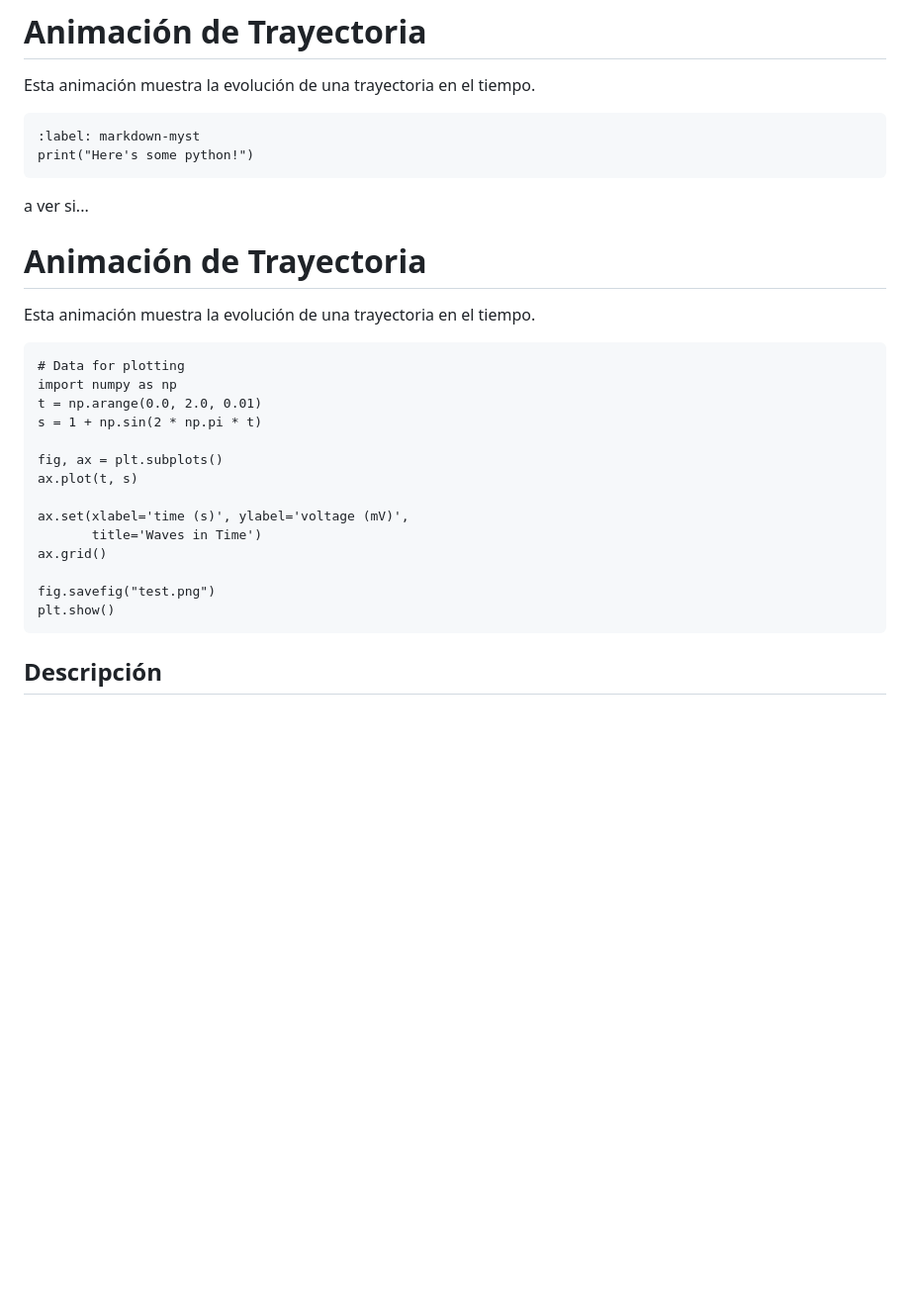
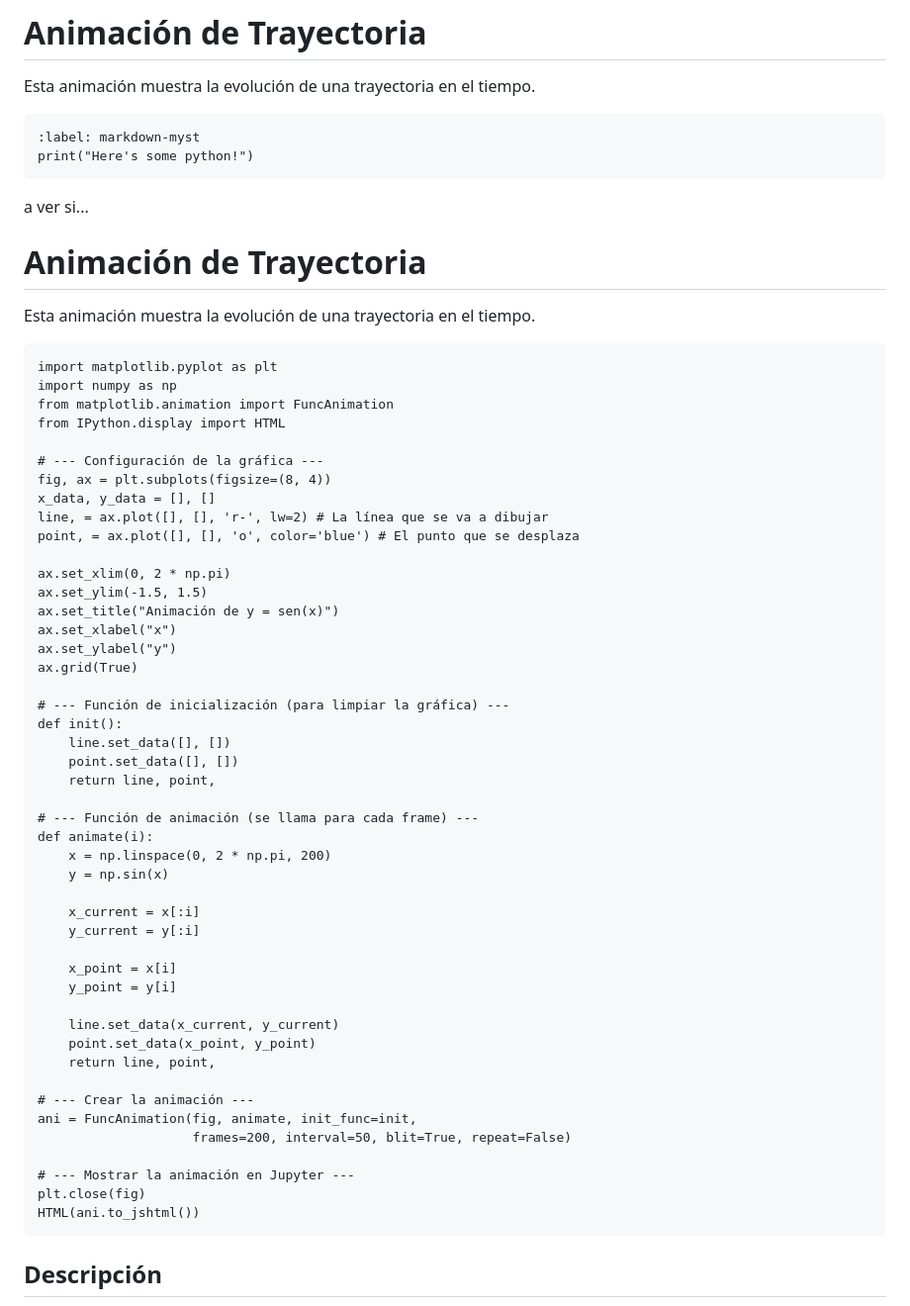
Before and after one commit to Victor-Victorovich/Apuntes, a Markdown page: cinematica.md, the part around the change. Shown at 99% size. GitHub-like rendering; blank space fills up the shorter version.

````diff
--- a/cinematica.md
+++ b/cinematica.md
@@ -91,7 +91,7 @@ Trayectoria de la partícula fluida que inicialmente está en el punto $(0.1, 0)
 
 Esta animación muestra la evolución de una trayectoria en el tiempo.
 
-```{code-cell} python
+```{code-cell} python3
 :label: markdown-myst
 print("Here's some python!")
 ```
@@ -104,22 +104,55 @@ a ver si...
 
 Esta animación muestra la evolución de una trayectoria en el tiempo.
 
-```{code-cell} python
-# Data for plotting
+```{code-cell} python3
+import matplotlib.pyplot as plt
 import numpy as np
-t = np.arange(0.0, 2.0, 0.01)
-s = 1 + np.sin(2 * np.pi * t)
+from matplotlib.animation import FuncAnimation
+from IPython.display import HTML
 
-fig, ax = plt.subplots()
-ax.plot(t, s)
+# --- Configuración de la gráfica ---
+fig, ax = plt.subplots(figsize=(8, 4))
+x_data, y_data = [], []
+line, = ax.plot([], [], 'r-', lw=2) # La línea que se va a dibujar
+point, = ax.plot([], [], 'o', color='blue') # El punto que se desplaza
 
-ax.set(xlabel='time (s)', ylabel='voltage (mV)',
-       title='Waves in Time')
-ax.grid()
+ax.set_xlim(0, 2 * np.pi)
+ax.set_ylim(-1.5, 1.5)
+ax.set_title("Animación de y = sen(x)")
+ax.set_xlabel("x")
+ax.set_ylabel("y")
+ax.grid(True)
 
-fig.savefig("test.png")
-plt.show()
+# --- Función de inicialización (para limpiar la gráfica) ---
+def init():
+    line.set_data([], [])
+    point.set_data([], [])
+    return line, point,
+
+# --- Función de animación (se llama para cada frame) ---
+def animate(i):
+    x = np.linspace(0, 2 * np.pi, 200)
+    y = np.sin(x)
+
+    x_current = x[:i]
+    y_current = y[:i]
+
+    x_point = x[i]
+    y_point = y[i]
+
+    line.set_data(x_current, y_current)
+    point.set_data(x_point, y_point)
+    return line, point,
+
+# --- Crear la animación ---
+ani = FuncAnimation(fig, animate, init_func=init,
+                    frames=200, interval=50, blit=True, repeat=False)
+
+# --- Mostrar la animación en Jupyter ---
+plt.close(fig)
+HTML(ani.to_jshtml())
 ```
+
 ## Descripción
 
 La trayectoria sigue las ecuaciones:
````
